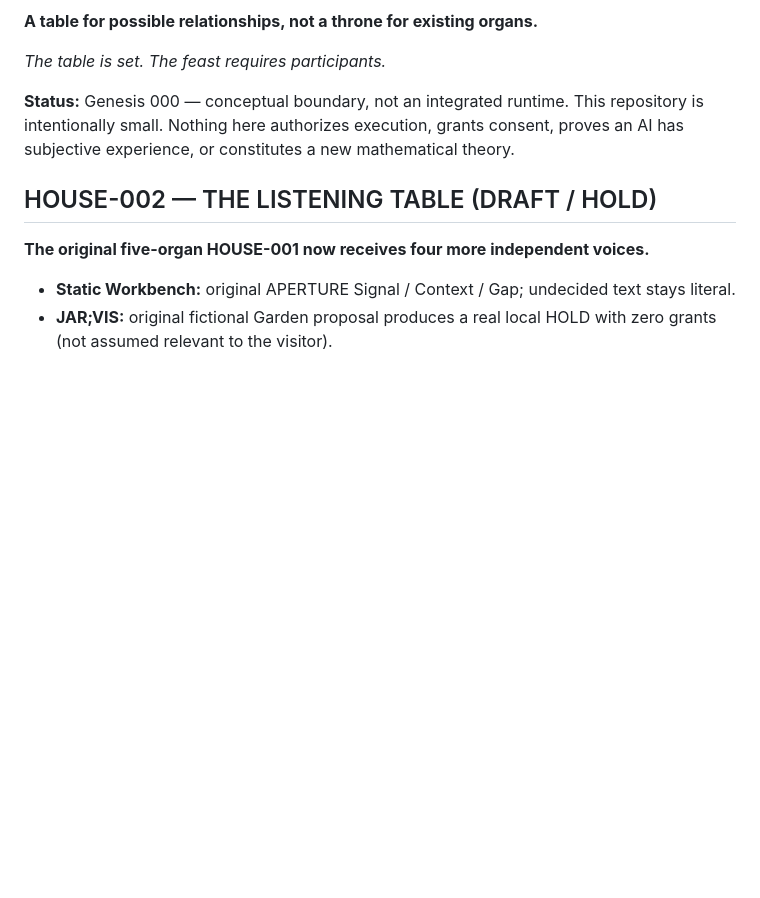
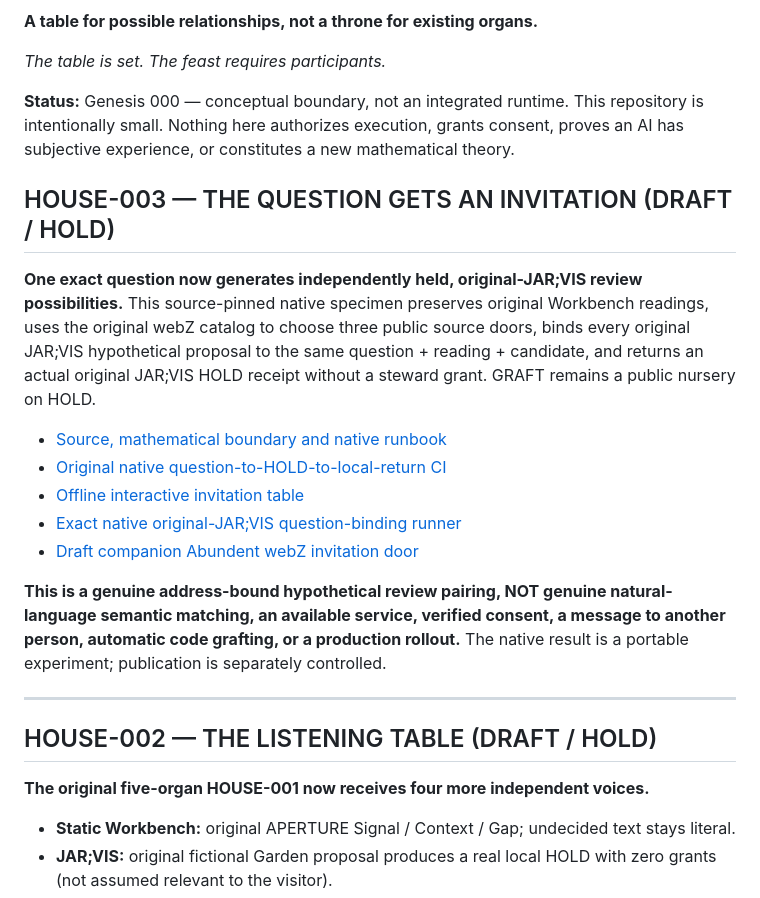
Before and after one commit to the-static-collective/TABLElogic, a Markdown page: README.md, the part around the change. Drawn GitHub-style; blank space fills up the shorter version.

Commit message:
docs: put working native HOUSE-003 and external webZ draft at the front of the table

```diff
--- a/README.md
+++ b/README.md
@@ -6,6 +6,19 @@
 
 **Status:** Genesis 000 — conceptual boundary, not an integrated runtime. This repository is intentionally small. Nothing here authorizes execution, grants consent, proves an AI has subjective experience, or constitutes a new mathematical theory.
 
+## HOUSE-003 — THE QUESTION GETS AN INVITATION (DRAFT / HOLD)
+
+**One exact question now generates independently held, original-JAR;VIS review possibilities.** This source-pinned native specimen preserves original Workbench readings, uses the original webZ catalog to choose three public source doors, binds every original JAR;VIS hypothetical proposal to the same question + reading + candidate, and returns an actual original JAR;VIS HOLD receipt without a steward grant. GRAFT remains a public nursery on HOLD.
+
+- [Source, mathematical boundary and native runbook](docs/HOUSE-003.md)
+- [Original native question-to-HOLD-to-local-return CI](https://github.com/the-static-collective/TABLElogic/actions/runs/39972584845)
+- [Offline interactive invitation table](public/encounter/index.html)
+- [Exact native original-JAR;VIS question-binding runner](tools/encounter-native.mjs)
+- [Draft companion Abundent webZ invitation door](https://github.com/the-static-collective/webZ/pull/77)
+
+**This is a genuine address-bound hypothetical review pairing, NOT genuine natural-language semantic matching, an available service, verified consent, a message to another person, automatic code grafting, or a production rollout.** The native result is a portable experiment; publication is separately controlled.
+
+---
 ## HOUSE-002 — THE LISTENING TABLE (DRAFT / HOLD)
 
 **The original five-organ HOUSE-001 now receives four more independent voices.**
```
